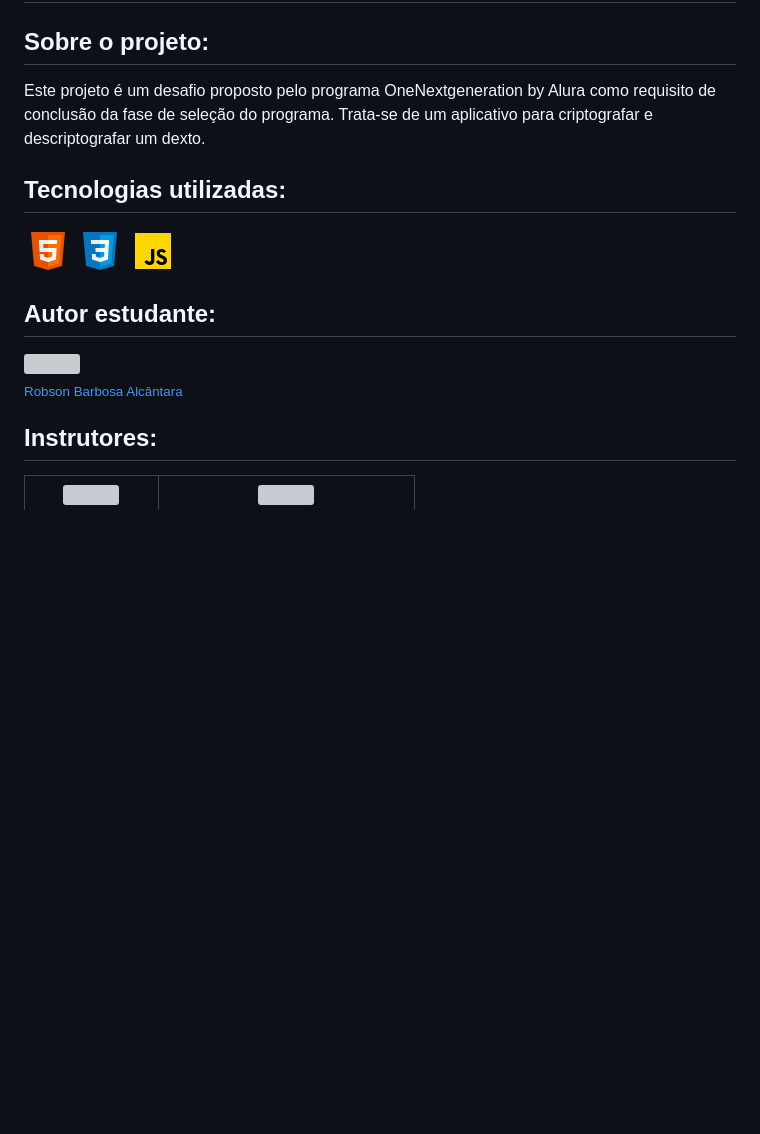
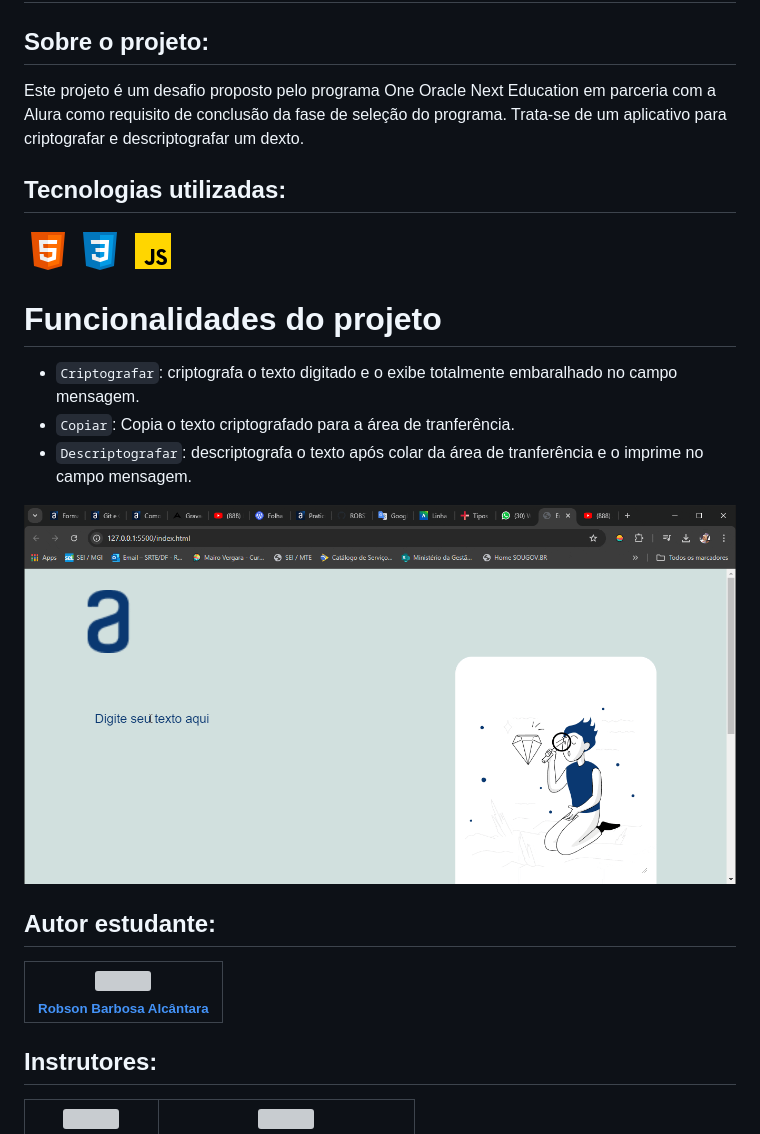
Before and after one commit to ROBSTONE43/desafio-programa-one, a Markdown page: README.md, the part around the change. Drawn GitHub-style; pictures changed too: imagens/Video_240821092940.gif (added); blank space fills up the shorter version; grey boxes are pictures that could not be loaded.

Commit message:
Atualizar README

```diff
--- a/README.md
+++ b/README.md
@@ -1,15 +1,25 @@
 # Projeto encriptador de texto.
 
 ## Sobre o projeto:
-Este projeto é um desafio proposto pelo programa OneNextgeneration by Alura como requisito de conclusão da fase de seleção do programa. Trata-se de um aplicativo para criptografar e descriptografar um dexto.
+Este projeto é um desafio proposto pelo programa One Oracle Next Education em parceria com a Alura como requisito de conclusão da fase de seleção do programa. Trata-se de um aplicativo para criptografar e descriptografar um dexto.
 
 ## Tecnologias utilizadas:
 ![logo html](/imagens/icons8-html-5-48.png)
 ![logo css](/imagens/icons8-css3-48.png)
 ![logo javascript](/imagens/icons8-javascript-48.png)
 
+# Funcionalidades do projeto
+
+- `Criptografar`: criptografa o texto digitado e o exibe totalmente embaralhado no campo mensagem.
+- `Copiar`: Copia o texto criptografado para a área de tranferência.
+- `Descriptografar`: descriptografa o texto após colar da área de tranferência e o imprime no campo mensagem.
+
+![gif do funcionamento do app](/imagens/Video_240821092940.gif)
+
+
 ## Autor estudante:
-[<img loading="lazy" src="https://avatars.githubusercontent.com/u/163464058?v=4" width=115><br><sub>Robson Barbosa Alcântara</sub>](https://github.com/ROBSTONE43)
+| [<img loading="lazy" src="https://avatars.githubusercontent.com/u/163464058?v=4" width=115><br><sub>Robson Barbosa Alcântara</sub>](https://github.com/ROBSTONE43) |
+| :---: |
 
 ## Instrutores:
 | [<img loading="lazy" src="https://avatars.githubusercontent.com/u/33001620?v=4" width=115><br><sub>Gabrielle Ribeiro</sub>](https://github.com/Gabrielle-Ribeiro) | [<img loading="lazy" src="https://avatars.githubusercontent.com/u/522931?v=4" width=115><br><sub>Rodrigo da Silva Ferreira Caneppele</sub>](https://github.com/rcaneppele) |
```
